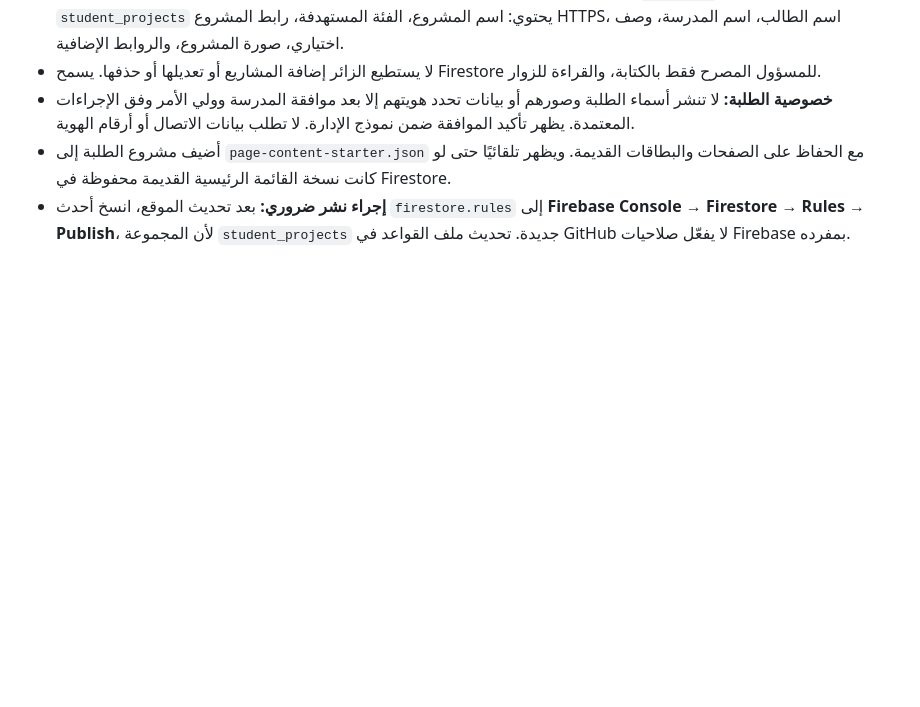
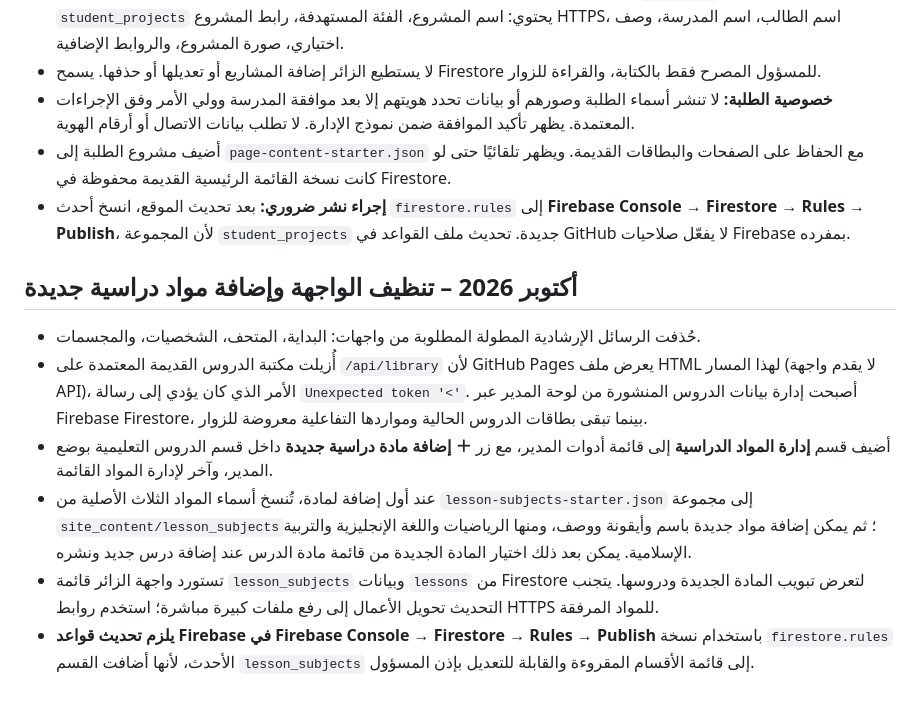
Before and after one commit to almnsy100-debug/Siraj-Oman, a Markdown page: README.md, the part around the change. Drawn GitHub-style; blank space fills up the shorter version.

Commit message:
Document removal of broken lessons API and how to add custom subjects via Firebase administrator

```diff
--- a/README.md
+++ b/README.md
@@ -70,3 +70,12 @@
 - **خصوصية الطلبة:** لا تنشر أسماء الطلبة وصورهم أو بيانات تحدد هويتهم إلا بعد موافقة المدرسة وولي الأمر وفق الإجراءات المعتمدة. يظهر تأكيد الموافقة ضمن نموذج الإدارة. لا تطلب بيانات الاتصال أو أرقام الهوية.
 - أضيف مشروع الطلبة إلى `page-content-starter.json` مع الحفاظ على الصفحات والبطاقات القديمة. ويظهر تلقائيًا حتى لو كانت نسخة القائمة الرئيسية القديمة محفوظة في Firestore.
 - **إجراء نشر ضروري:** بعد تحديث الموقع، انسخ أحدث `firestore.rules` إلى **Firebase Console → Firestore → Rules → Publish**، لأن المجموعة `student_projects` جديدة. تحديث ملف القواعد في GitHub لا يفعّل صلاحيات Firebase بمفرده.
+
+
+## أكتوبر 2026 – تنظيف الواجهة وإضافة مواد دراسية جديدة
+- حُذفت الرسائل الإرشادية المطولة المطلوبة من واجهات: البداية، المتحف، الشخصيات، والمجسمات.
+- أُزيلت مكتبة الدروس القديمة المعتمدة على `/api/library` لأن GitHub Pages يعرض ملف HTML لهذا المسار (لا يقدم واجهة API)، الأمر الذي كان يؤدي إلى رسالة `Unexpected token '<'`. أصبحت إدارة بيانات الدروس المنشورة من لوحة المدير عبر Firebase Firestore، بينما تبقى بطاقات الدروس الحالية ومواردها التفاعلية معروضة للزوار.
+- أضيف قسم **إدارة المواد الدراسية** إلى قائمة أدوات المدير، مع زر **＋ إضافة مادة دراسية جديدة** داخل قسم الدروس التعليمية بوضع المدير، وآخر لإدارة المواد القائمة.
+- عند أول إضافة لمادة، تُنسخ أسماء المواد الثلاث الأصلية من `lesson-subjects-starter.json` إلى مجموعة `site_content/lesson_subjects`؛ ثم يمكن إضافة مواد جديدة باسم وأيقونة ووصف، ومنها الرياضيات واللغة الإنجليزية والتربية الإسلامية. يمكن بعد ذلك اختيار المادة الجديدة من قائمة مادة الدرس عند إضافة درس جديد ونشره.
+- تستورد واجهة الزائر قائمة `lesson_subjects` وبيانات `lessons` من Firestore لتعرض تبويب المادة الجديدة ودروسها. يتجنب التحديث تحويل الأعمال إلى رفع ملفات كبيرة مباشرة؛ استخدم روابط HTTPS للمواد المرفقة.
+- **يلزم تحديث قواعد Firebase في Firebase Console → Firestore → Rules → Publish** باستخدام نسخة `firestore.rules` الأحدث، لأنها أضافت القسم `lesson_subjects` إلى قائمة الأقسام المقروءة والقابلة للتعديل بإذن المسؤول.
```
